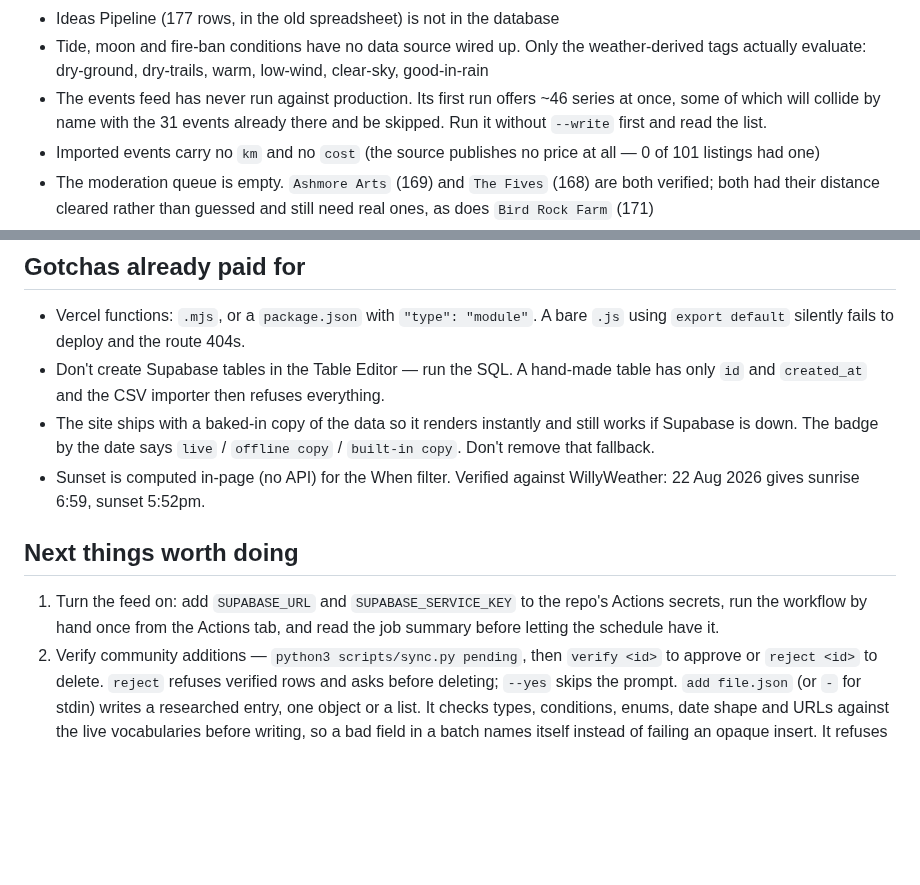
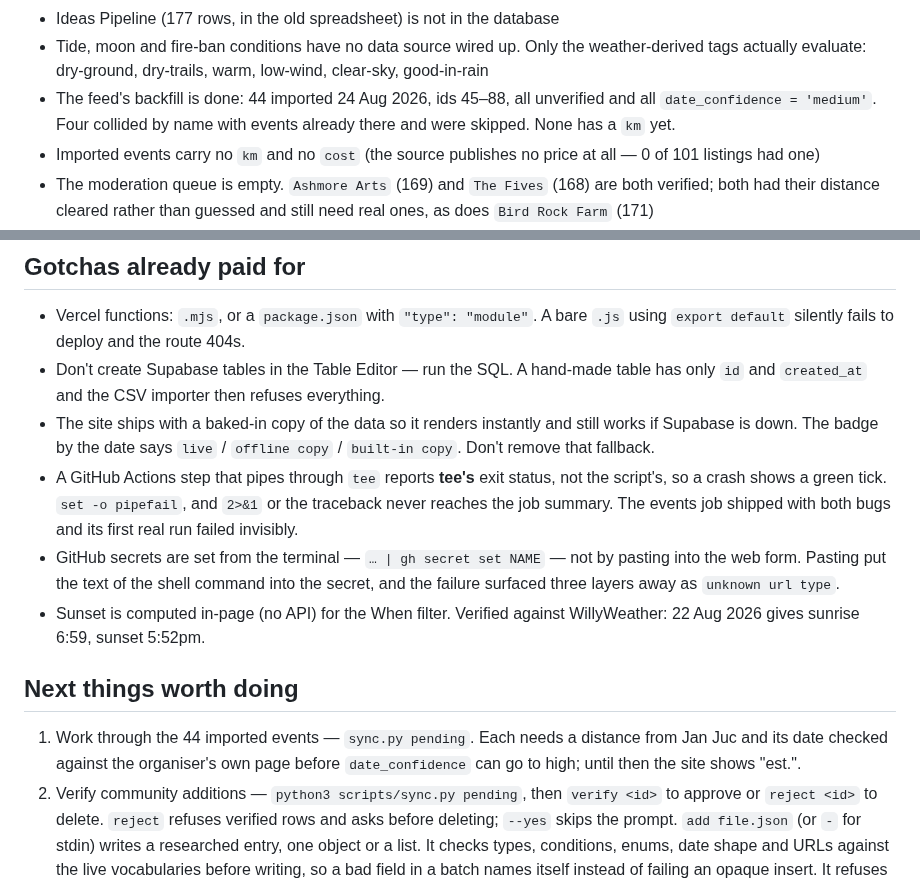
Before and after one commit to Scott-Designed/whattodo, a Markdown page: CLAUDE.md, 2 parts joined by grey strips. GitHub-like rendering; blank space fills up the shorter version.

Commit message:
Write down what the first live run cost us
Two gotchas worth the next session not repeating: tee swallows a
script's exit status unless pipefail is set, and GitHub secrets go in
from the terminal rather than by pasting into the web form — pasting
put the command text itself into the secret.

Also records the backfill: 44 events, ids 45-88, all unverified, none
with a distance yet.

Co-Authored-By: Claude Opus 5 <noreply@anthropic.com>

```diff
--- a/CLAUDE.md
+++ b/CLAUDE.md
@@ -216,9 +216,9 @@ shaky and inventing more is exactly how it got burned — fill it in on review.
 - Tide, moon and fire-ban conditions have no data source wired up. Only the
   weather-derived tags actually evaluate: dry-ground, dry-trails, warm, low-wind,
   clear-sky, good-in-rain
-- The events feed has never run against production. Its first run offers ~46
-  series at once, some of which will collide by name with the 31 events already
-  there and be skipped. Run it without `--write` first and read the list.
+- The feed's backfill is done: 44 imported 24 Aug 2026, ids 45–88, all
+  unverified and all `date_confidence = 'medium'`. Four collided by name with
+  events already there and were skipped. None has a `km` yet.
 - Imported events carry no `km` and no `cost` (the source publishes no price at
   all — 0 of 101 listings had one)
 - The moderation queue is empty. `Ashmore Arts` (169) and `The Fives` (168) are both
@@ -239,14 +239,21 @@ shaky and inventing more is exactly how it got burned — fill it in on review.
 - The site ships with a baked-in copy of the data so it renders instantly and still
   works if Supabase is down. The badge by the date says `live` / `offline copy` /
   `built-in copy`. Don't remove that fallback.
+- A GitHub Actions step that pipes through `tee` reports **tee's** exit status,
+  not the script's, so a crash shows a green tick. `set -o pipefail`, and `2>&1`
+  or the traceback never reaches the job summary. The events job shipped with
+  both bugs and its first real run failed invisibly.
+- GitHub secrets are set from the terminal — `… | gh secret set NAME` — not by
+  pasting into the web form. Pasting put the text of the shell command into the
+  secret, and the failure surfaced three layers away as `unknown url type`.
 - Sunset is computed in-page (no API) for the When filter. Verified against
   WillyWeather: 22 Aug 2026 gives sunrise 6:59, sunset 5:52pm.
 
 ## Next things worth doing
 
-1. Turn the feed on: add `SUPABASE_URL` and `SUPABASE_SERVICE_KEY` to the repo's
-   Actions secrets, run the workflow by hand once from the Actions tab, and read
-   the job summary before letting the schedule have it.
+1. Work through the 44 imported events — `sync.py pending`. Each needs a
+   distance from Jan Juc and its date checked against the organiser's own page
+   before `date_confidence` can go to high; until then the site shows "est.".
 2. Verify community additions — `python3 scripts/sync.py pending`, then `verify <id>`
    to approve or `reject <id>` to delete. `reject` refuses verified rows and asks
    before deleting; `--yes` skips the prompt.
```
